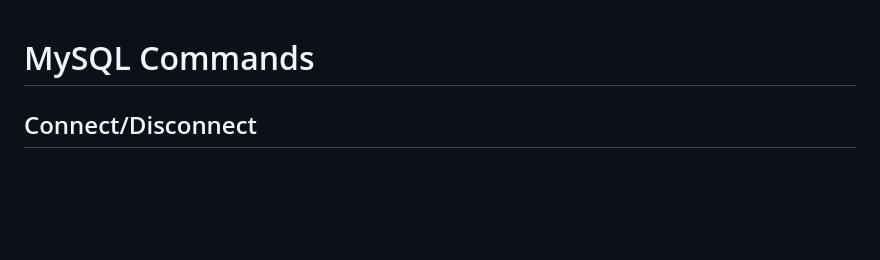
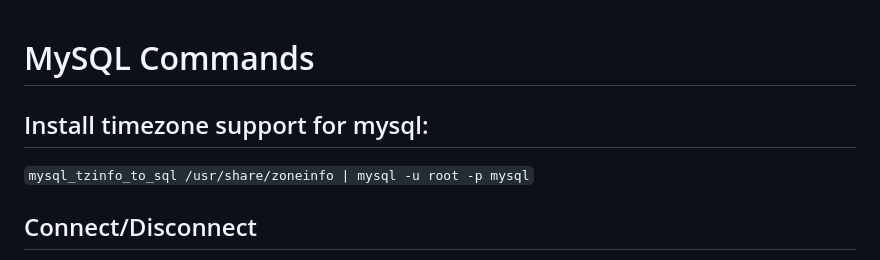
Before and after one commit to davjfish/helper_files, a Markdown page: mysql.md, the part around the change. Rendered like a GitHub page; blank space fills up the shorter version.

```diff
--- a/mysql.md
+++ b/mysql.md
@@ -1,4 +1,10 @@
 # MySQL Commands
+
+## Install timezone support for mysql:
+
+`mysql_tzinfo_to_sql /usr/share/zoneinfo | mysql -u root -p mysql`
+
+
 
 ## Connect/Disconnect
 - mysql -h <host> -u <user> -p<passwd>
```
